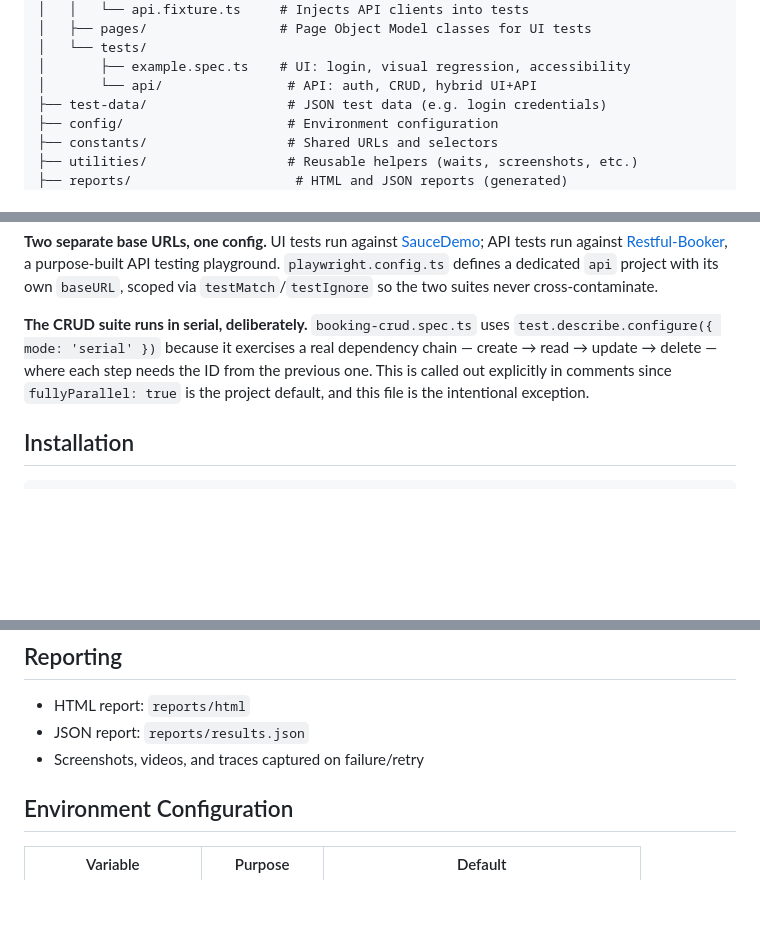
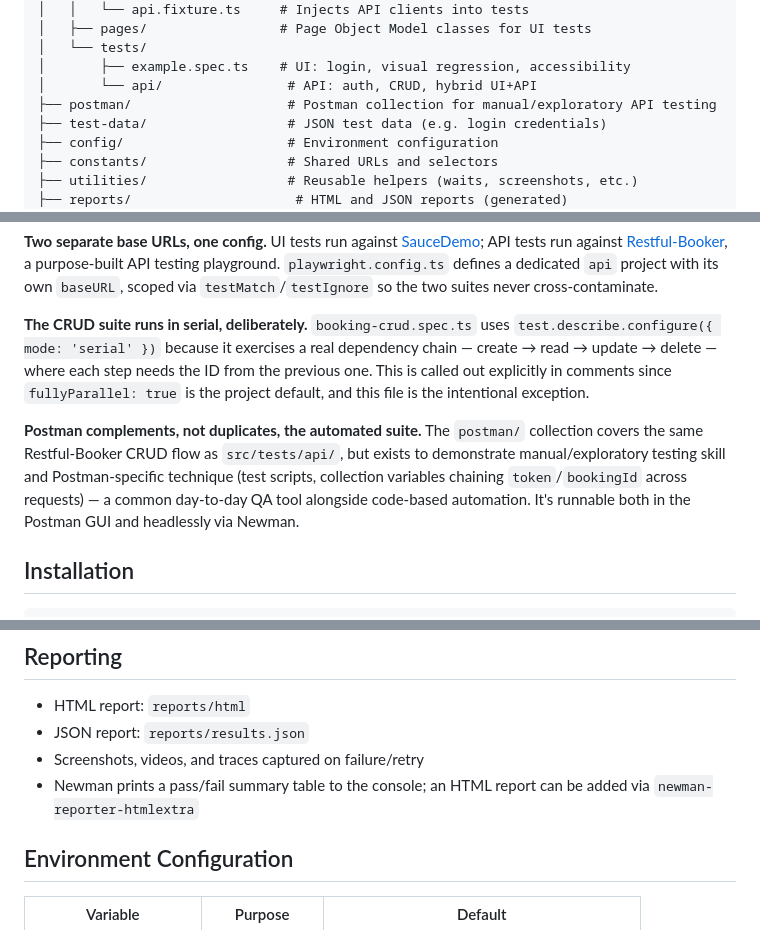
Before and after one commit to khoamle-aero/playwright-framework, a Markdown page: README.md, 3 parts joined by grey strips. Rendered like a GitHub page; blank space fills up the shorter version.

```diff
--- a/README.md
+++ b/README.md
@@ -34,6 +35,7 @@ playwright-framework/
 │   └── tests/
 │       ├── example.spec.ts    # UI: login, visual regression, accessibility
 │       └── api/                # API: auth, CRUD, hybrid UI+API
+├── postman/                    # Postman collection for manual/exploratory API testing
 ├── test-data/                  # JSON test data (e.g. login credentials)
 ├── config/                     # Environment configuration
 ├── constants/                  # Shared URLs and selectors
@@ -51,6 +53,8 @@ playwright-framework/
 **Two separate base URLs, one config.** UI tests run against [SauceDemo](https://saucedemo.com); API tests run against [Restful-Booker](https://restful-booker.herokuapp.com), a purpose-built API testing playground. `playwright.config.ts` defines a dedicated `api` project with its own `baseURL`, scoped via `testMatch`/`testIgnore` so the two suites never cross-contaminate.
 
 **The CRUD suite runs in serial, deliberately.** `booking-crud.spec.ts` uses `test.describe.configure({ mode: 'serial' })` because it exercises a real dependency chain — create → read → update → delete — where each step needs the ID from the previous one. This is called out explicitly in comments since `fullyParallel: true` is the project default, and this file is the intentional exception.
+
+**Postman complements, not duplicates, the automated suite.** The `postman/` collection covers the same Restful-Booker CRUD flow as `src/tests/api/`, but exists to demonstrate manual/exploratory testing skill and Postman-specific technique (test scripts, collection variables chaining `token`/`bookingId` across requests) — a common day-to-day QA tool alongside code-based automation. It's runnable both in the Postman GUI and headlessly via Newman.
 
 ## Installation
 
@@ -104,6 +114,7 @@ npx playwright show-report reports/html
 - HTML report: `reports/html`
 - JSON report: `reports/results.json`
 - Screenshots, videos, and traces captured on failure/retry
+- Newman prints a pass/fail summary table to the console; an HTML report can be added via `newman-reporter-htmlextra`
 
 ## Environment Configuration
 
```
Also changed, not shown: other parts of README.md (+14 -10 lines).
